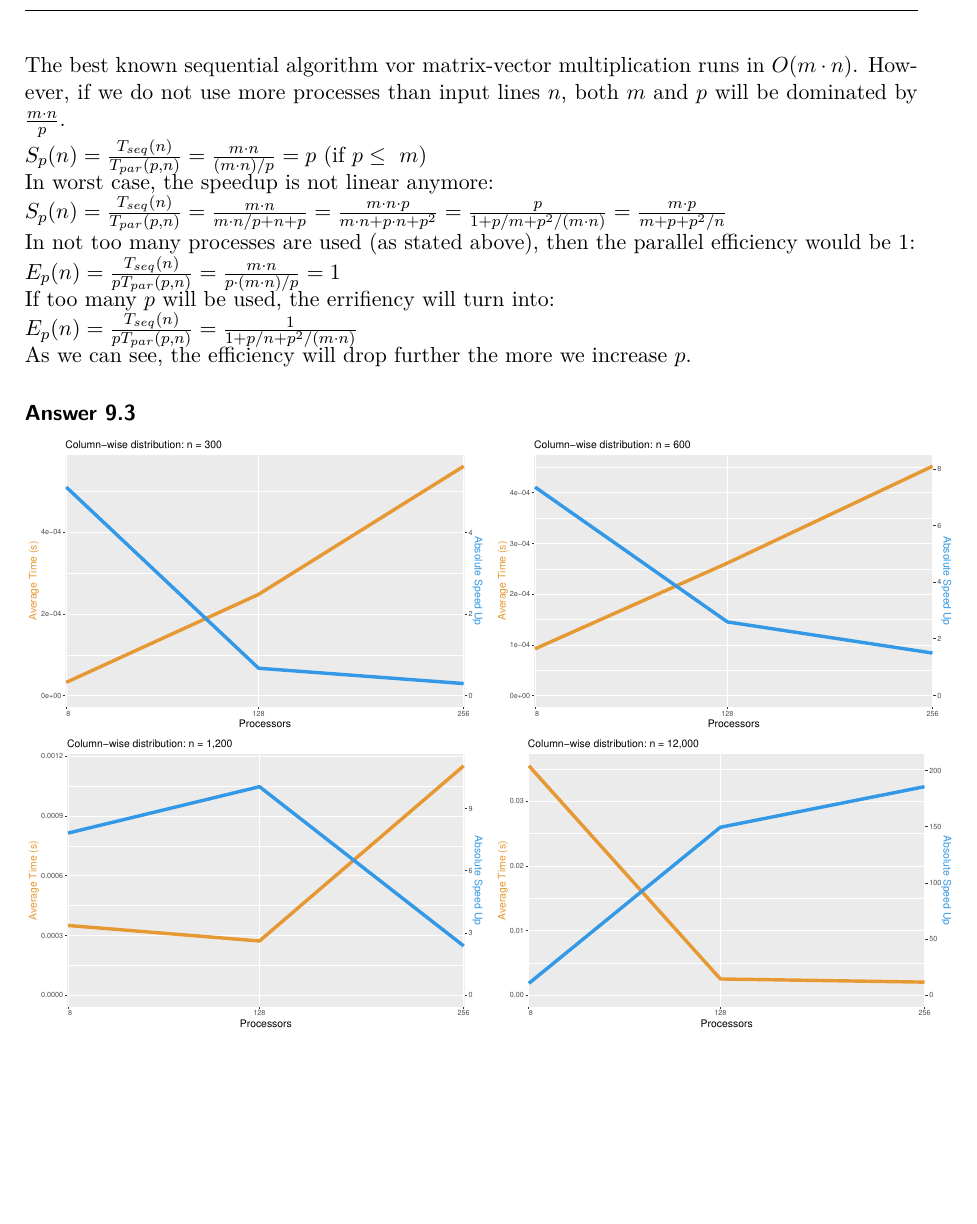
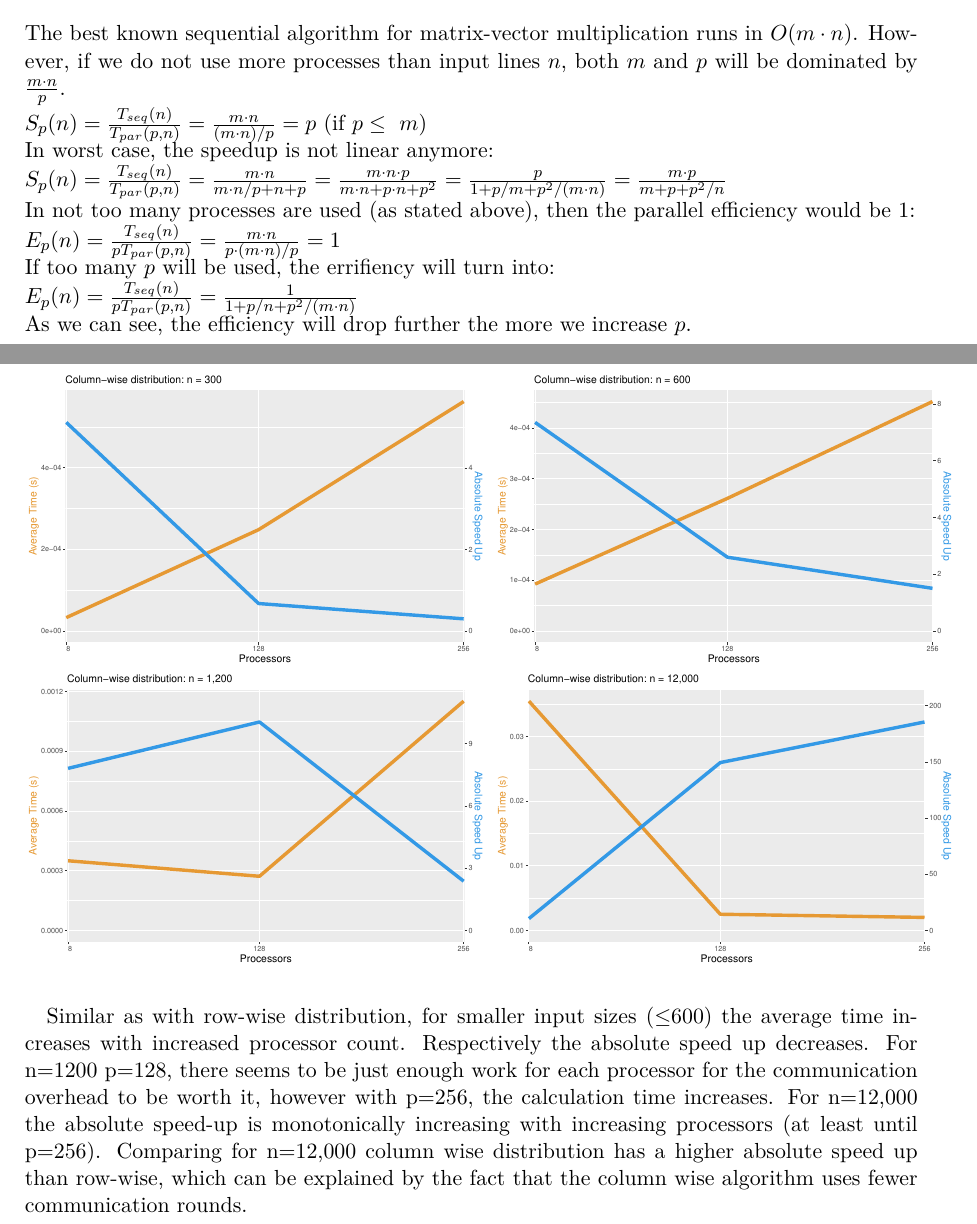
Before and after one commit to jJup0/UE1, a LaTeX document (u1_sol_template/solution_u1.tex): part of page 14 of 14 before the commit and two parts of pages 12 and 13 of 13 after it, the two joined at a grey line, cut so that both start at the same text, the shorter picture padded with empty space. Compiled offline with pdfLaTeX.

Commit message:
removed pagebreaks, added some more analysis

```diff
--- a/u1_sol_template/solution_u1.tex
+++ b/u1_sol_template/solution_u1.tex
@@ -501,7 +501,7 @@ where n and m are the lengths of the arrays A and B before performing any recurs
 
 \answer{2}
 We would expect the algorithm to have a linear relaitive speedup, due to a good load balance on the processes - as long as $p \leq\ n$  (rows of the matrix $A$). Generating the sub-input is manageable in $O(\frac{m \cdot n}{p})$ The complexity of the multiplication one process has to calculate is in $\frac{m \cdot n}{p}$. The complexities of all MPI-functions must be added. MPI\_Allgather,  MPI\_Allgatherv and MPI\_Exscan run in $O(n + log(p))$. As for Allgatherv, the input size is dependent on m (number of columns in matrix $A$), so $(m + log(p))$ has to be added. As for the other calls, the input size is dependent on $p$, so $(p + log(p))$ has to be added as well. After simplification, the complexity should be $O(\frac{m \cdot n}{p} + m + p)$.\\
-The best known sequential algorithm vor matrix-vector multiplication runs in $O(m \cdot n)$. However, if we do not use more processes than input lines $n$, both $m$ and $p$ will be dominated by $\frac{m \cdot n}{p}$.\\
+The best known sequential algorithm for matrix-vector multiplication runs in $O(m \cdot n)$. However, if we do not use more processes than input lines $n$, both $m$ and $p$ will be dominated by $\frac{m \cdot n}{p}$.\\
 \begin{math}S_{p}(n)=\frac{T_{seq}(n)}{T_{par}(p,n)} = \frac{m \cdot n}{(m \cdot n)/p } = p \end{math} (if $p \leq\ n$)\\
 In worst case, the speedup is not linear anymore:\\
 \begin{math}S_{p}(n)=\frac{T_{seq}(n)}{T_{par}(p,n)} = \frac{m \cdot n}{m \cdot n/p + m + p} = \frac{m \cdot n \cdot p}{m \cdot n + p \cdot  m + p^2} = \frac{p}{1 + p/n + p^2/(m \cdot n)} = \frac{n \cdot p}{n + p + p^2/m}\end{math}\\
@@ -526,8 +526,8 @@ For smaller input sizes ($\leq$1200) the average time increases with increased p
 
 \answer{2}
 We would expect the algorithm to have a linear relaitive speedup, due to a good load balance on the processes - as long as $p \leq\ m$  (columns of the matrix $A$). Generating the sub-input is manageable in $O(\frac{m \cdot n}{p})$. The complexity of the multiplication one process has to calculate is in $\frac{m \cdot n}{p}$. The complexities of all MPI-functions must be added. MPI\_Allgather,  MPI\_Reduce\_scatter run in $O(n + log(p))$. As for Reduce\_scatter, the input size is dependent on n (number of rows in matrix $A$), so $(n + log(p))$ has to be added. As for Allgather, the input size is dependent on $p$, so $(p + log(p))$ has to be added as well. After simplification, the complexity should be $O(\frac{m \cdot n}{p} + n + p)$.\\
-\newpage
-\noindent The best known sequential algorithm vor matrix-vector multiplication runs in $O(m \cdot n)$. However, if we do not use more processes than input lines $n$, both $m$ and $p$ will be dominated by $\frac{m \cdot n}{p}$.\\
+
+\noindent The best known sequential algorithm for matrix-vector multiplication runs in $O(m \cdot n)$. However, if we do not use more processes than input lines $n$, both $m$ and $p$ will be dominated by $\frac{m \cdot n}{p}$.\\
 \begin{math}S_{p}(n)=\frac{T_{seq}(n)}{T_{par}(p,n)} = \frac{m \cdot n}{(m \cdot n)/p } = p \end{math} (if $p \leq\ m$)\\
 In worst case, the speedup is not linear anymore:\\
 \begin{math}S_{p}(n)=\frac{T_{seq}(n)}{T_{par}(p,n)} = \frac{m \cdot n}{m \cdot n/p + n + p} = \frac{m \cdot n \cdot p}{m \cdot n + p \cdot  n + p^2} = \frac{p}{1 + p/m + p^2/(m \cdot n)} = \frac{m \cdot p}{m + p + p^2/n}\end{math}\\
@@ -543,5 +543,6 @@ As we can see, the efficiency will drop further the more we increase $p$.
 \includegraphics[scale=0.4,page=1]{../plots/matrix_vector_plot_Column-wise-distribution_1200}
 \includegraphics[scale=0.4,page=1]{../plots/matrix_vector_plot_Column-wise-distribution_12000} \\
 
+Similar as with row-wise distribution, for smaller input sizes ($\leq$600) the average time increases with increased processor count. Respectively the absolute speed up decreases. For n=1200 p=128, there seems to be just enough work for each processor for the communication overhead to be worth it, however with p=256, the calculation time increases. For n=12,000 the absolute speed-up is monotonically increasing with increasing processors (at least until p=256). Comparing for n=12,000 column wise distribution has a higher absolute speed up than row-wise, which can be explained by the fact that the column wise algorithm uses fewer communication rounds.
 
 \end{document}
```
Also changed, not shown: u1_sol_template/solution_u1.tex (8 more changed lines).
